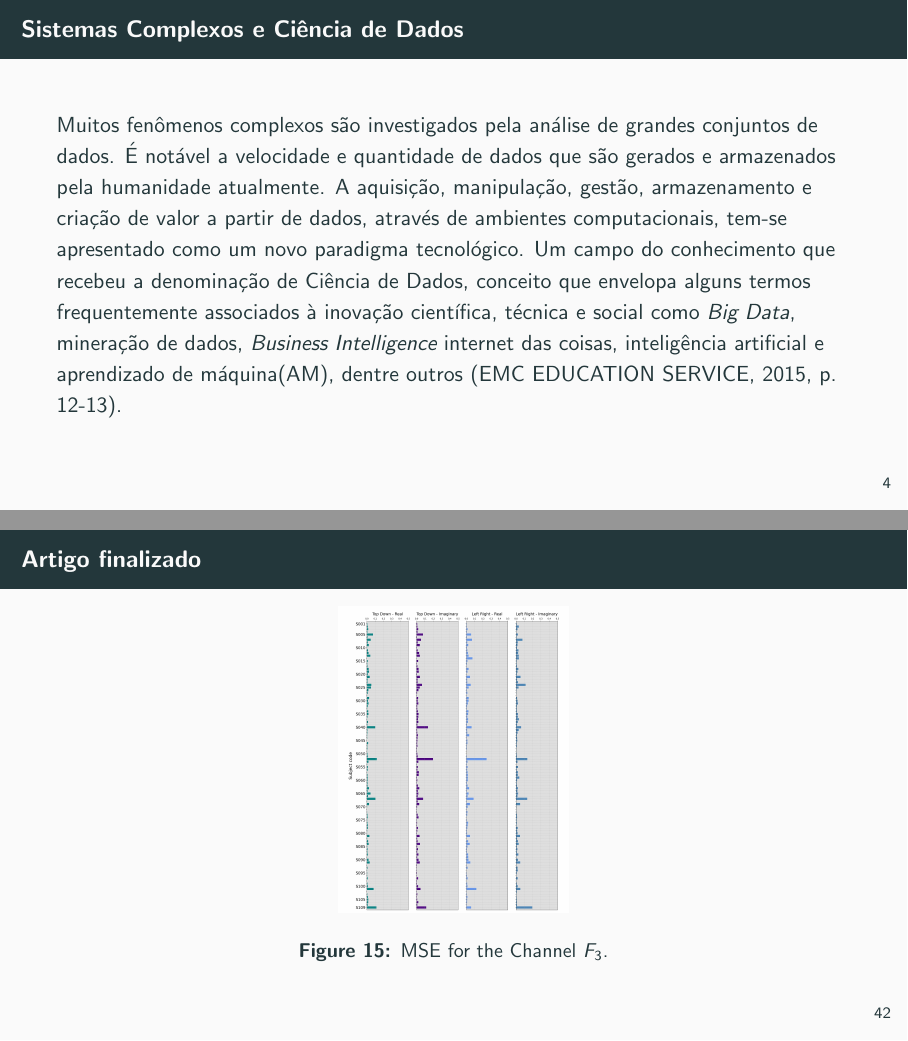
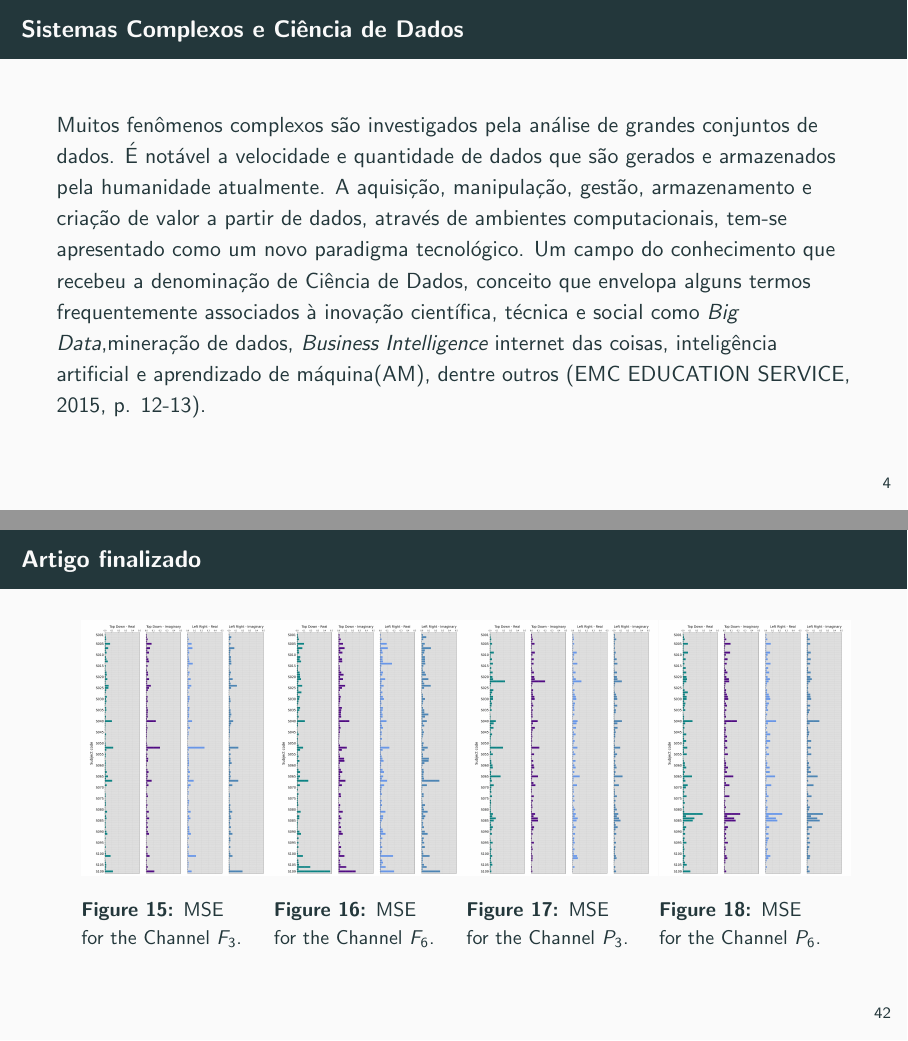
Before and after one commit to 255ribeiro/ppgm_latex_tese, LaTeX slides (Banca de acompanhamento/FFR_BancaAcomp.tex): pages 6 and 47 of 52, joined at a grey line. Compiled offline with pdfLaTeX.

Commit message:
Banca de acompanhamento

```diff
--- a/Banca de acompanhamento/FFR_BancaAcomp.tex
+++ b/Banca de acompanhamento/FFR_BancaAcomp.tex
@@ -577,17 +577,49 @@
 \begin{frame}
   \frametitle{Artigo finalizado}
 
-%%%%%%%%%%%%%%%%%%%
-\begin{figure}[!h]
-	\includegraphics[height=.6\paperheight]{../Figures/art_02/Fig10.jpg}
+
+  %%%%%%%%%%%%%%%%%%%%%%%%
+  \begin{figure}[ht]
+    %%%%%%%
+    \begin{minipage}[b]{0.21\linewidth}
+      \centering
+      \includegraphics[height=.5\paperheight]{../Figures/art_02/Fig10.jpg}
       \caption{MSE for the Channel $F_{3}$.}
       \label{fig21}
+
+    \end{minipage}
+    %%%%%%%
+    \hspace{0.2cm}
+    %%%%%%%
+    \begin{minipage}[b]{0.21\linewidth}
+      \centering
+      \includegraphics[height=.5\paperheight]{../Figures/art_02/Fig11.jpg}
+      \caption{MSE for the Channel $F_{6}$.}
+      \label{fig22}
+    \end{minipage}
+    %%%%%%%
+    \hspace{0.2cm}
+    %%%%%%%
+    \begin{minipage}[b]{0.21\linewidth}
+      \centering
+      \includegraphics[height=.5\paperheight]{../Figures/art_02/Fig12.jpg}
+      \caption{MSE for the Channel $P_{3}$.}
+      \label{fig23}
+    \end{minipage}
+    %%%%%%%
+    \hspace{0.2cm}
+    %%%%%%%
+    \begin{minipage}[b]{0.21\linewidth}
+      \centering
+      \includegraphics[height=.5\paperheight]{../Figures/art_02/Fig13.jpg}
+      \caption{MSE for the Channel $P_{6}$.}
+      \label{fig24}
+    \end{minipage}
+    %%%%%%%
+
   \end{figure}
-%%%%%%%%%%%%%%%%%%%
+  %%%%%%%%%%%%%%%%%%%%%%%%
 \end{frame}
-
-% \end{frame}
-
 
 \section{Referências}
 
```
Also changed, not shown: Banca de acompanhamento/FFR_BancaAcomp.tex (2 more changed lines). Lines whose indentation alone changed are shown as unchanged.
